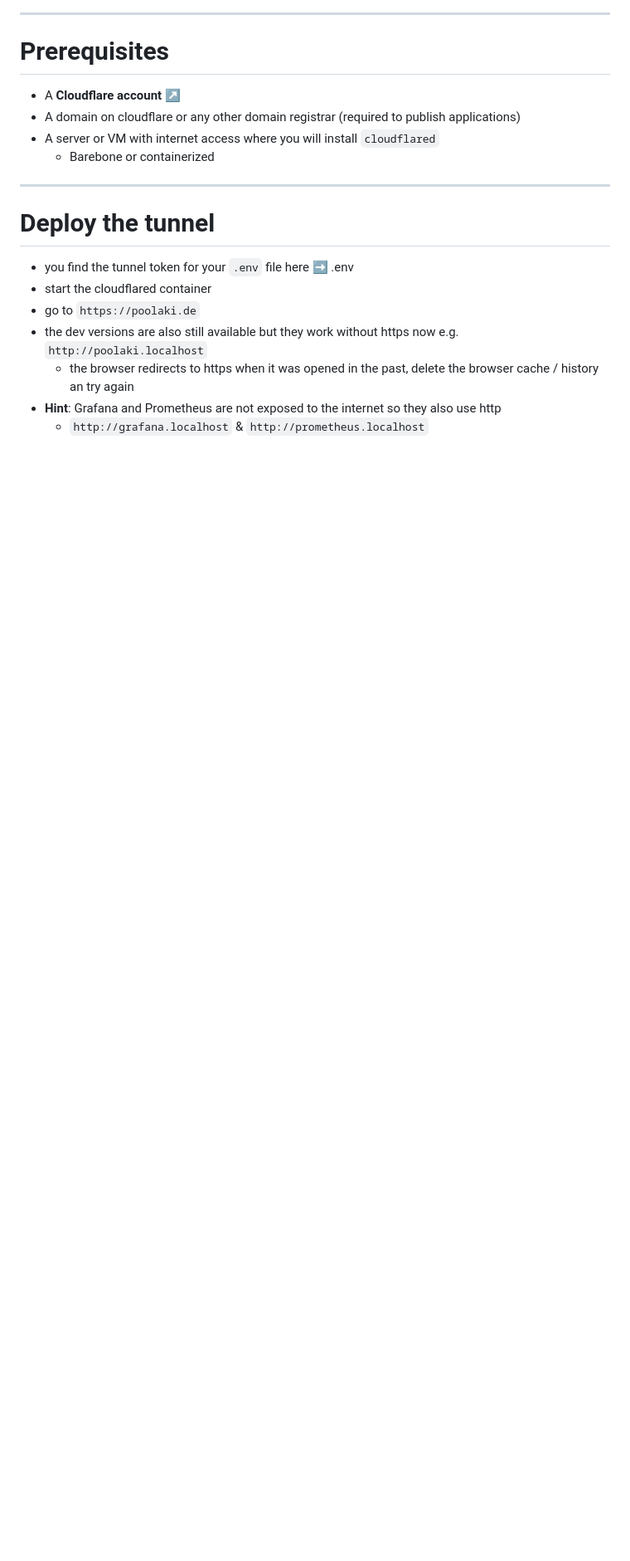
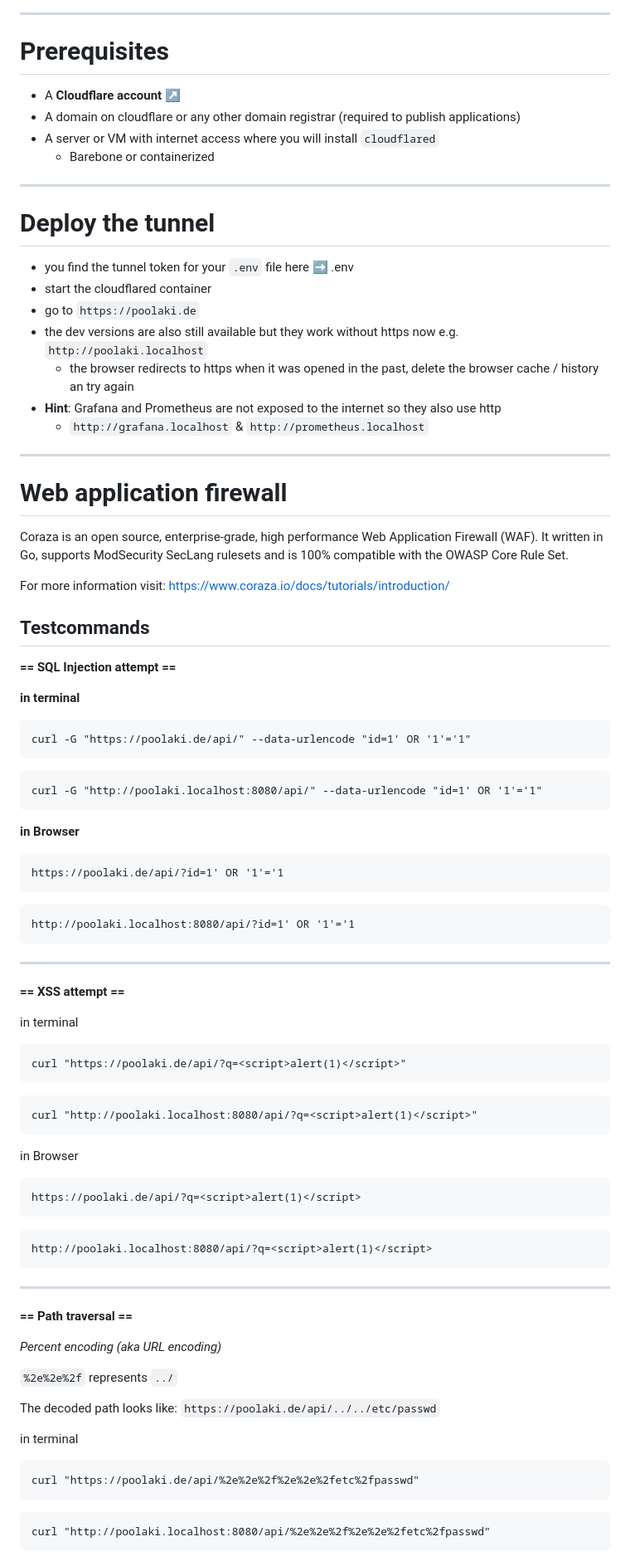
Before and after one commit to tim-daria/poolaki, a Markdown page: docs/backend/infrastructure.md, the part around the change printed below. Shown: that part at 83% size. Rendered like a GitHub page; blank space fills up the shorter version.

````diff
--- a/docs/backend/infrastructure.md
+++ b/docs/backend/infrastructure.md
@@ -50,3 +27,70 @@ Docker Network
     - the browser redirects to https when it was opened in the past, delete the browser cache / history an try again
 - **Hint**: Grafana and Prometheus are not exposed to the internet so they also use http
     - `http://grafana.localhost` & `http://prometheus.localhost`
+
+
+---
+# Web application firewall
+
+Coraza is an open source, enterprise-grade, high performance Web Application Firewall (WAF).
+It written in Go, supports ModSecurity SecLang rulesets and is 100% compatible with the OWASP Core Rule Set.
+
+For more information visit: https://www.coraza.io/docs/tutorials/introduction/
+
+## Testcommands
+
+**== SQL Injection attempt ==**
+
+**in terminal**
+```
+curl -G "https://poolaki.de/api/" --data-urlencode "id=1' OR '1'='1"
+```
+```
+curl -G "http://poolaki.localhost:8080/api/" --data-urlencode "id=1' OR '1'='1"
+```
+
+**in Browser**
+```
+https://poolaki.de/api/?id=1' OR '1'='1
+```
+```
+http://poolaki.localhost:8080/api/?id=1' OR '1'='1
+```
+---
+
+**== XSS attempt ==**
+
+in terminal
+```
+curl "https://poolaki.de/api/?q=<script>alert(1)</script>"
+```
+```
+curl "http://poolaki.localhost:8080/api/?q=<script>alert(1)</script>"
+```
+in Browser
+```
+https://poolaki.de/api/?q=<script>alert(1)</script>
+```
+```
+http://poolaki.localhost:8080/api/?q=<script>alert(1)</script>
+```
+
+---
+
+**== Path traversal ==**
+
+*Percent encoding (aka URL encoding)*
+
+`%2e%2e%2f` represents `../`
+
+The decoded path looks like:
+`https://poolaki.de/api/../../etc/passwd`
+
+in terminal
+```
+curl "https://poolaki.de/api/%2e%2e%2f%2e%2e%2fetc%2fpasswd"
+```
+```
+curl "http://poolaki.localhost:8080/api/%2e%2e%2f%2e%2e%2fetc%2fpasswd"
+```
+
````
Also changed, not shown: other parts of docs/backend/infrastructure.md (+57 -24 lines), docs/backend/poolaki_infrastructure.png (added).
